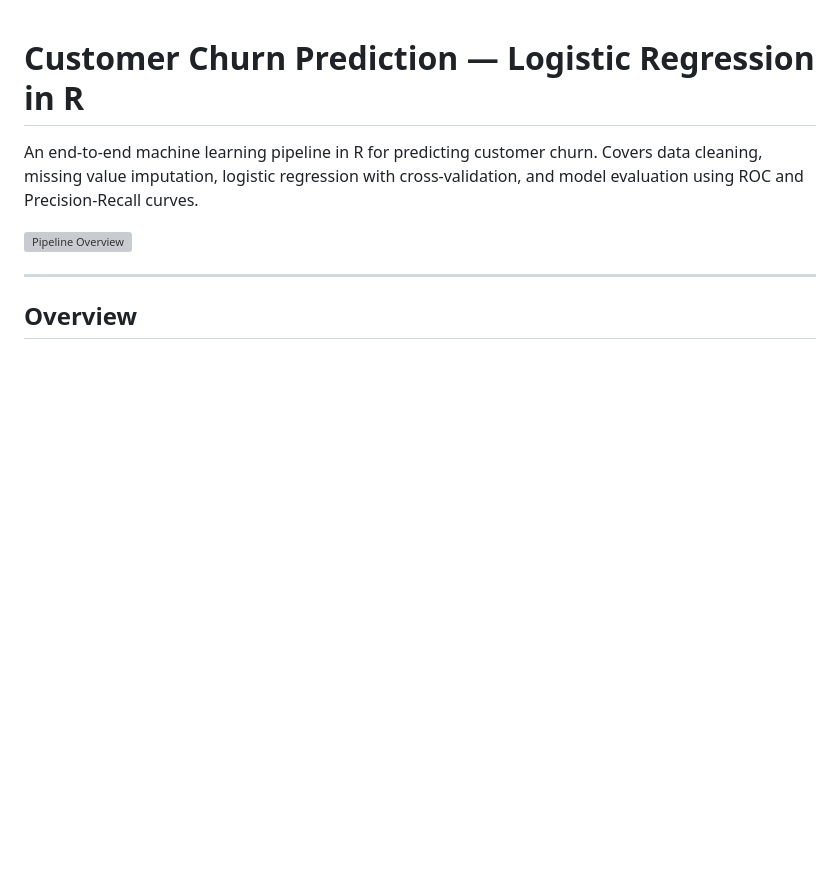
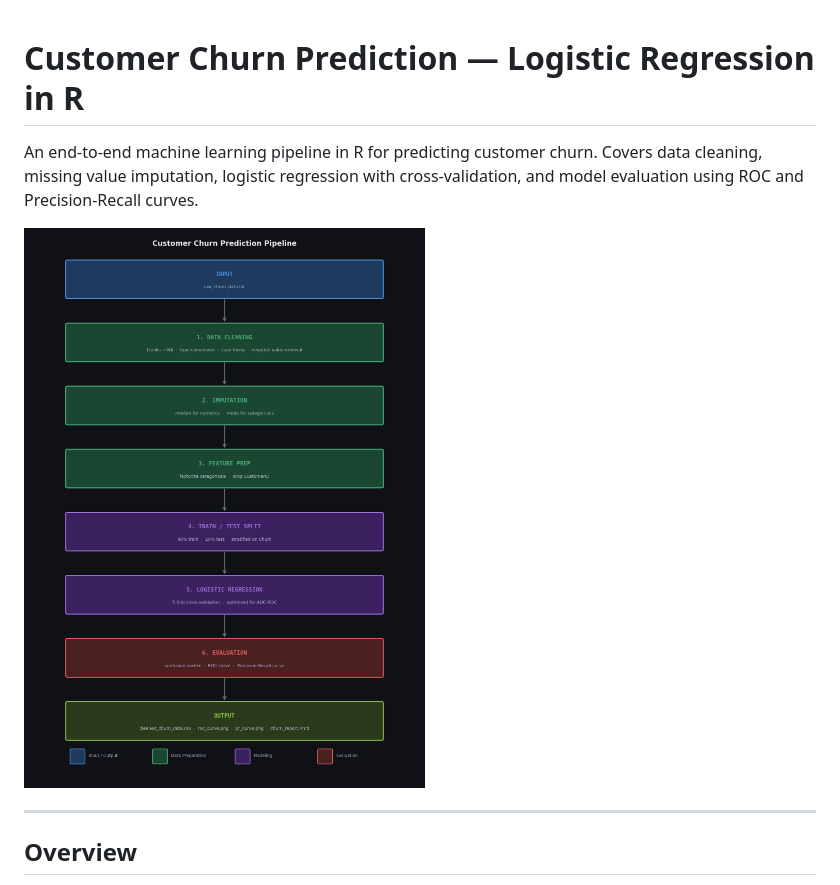
Before and after one commit to Botatopiece9/Churn_data---Analysis-using-R, a Markdown page: README.md, the part around the change. GitHub-like rendering; blank space fills up the shorter version; grey boxes are pictures that could not be loaded.

```diff
--- a/README.md
+++ b/README.md
@@ -2,7 +2,7 @@
 
 An end-to-end machine learning pipeline in R for predicting customer churn. Covers data cleaning, missing value imputation, logistic regression with cross-validation, and model evaluation using ROC and Precision-Recall curves.
 
-![Pipeline Overview](pipeline_overview.png)
+![Pipeline Overview](churn_pipeline.png)
 
 ---
 
```
